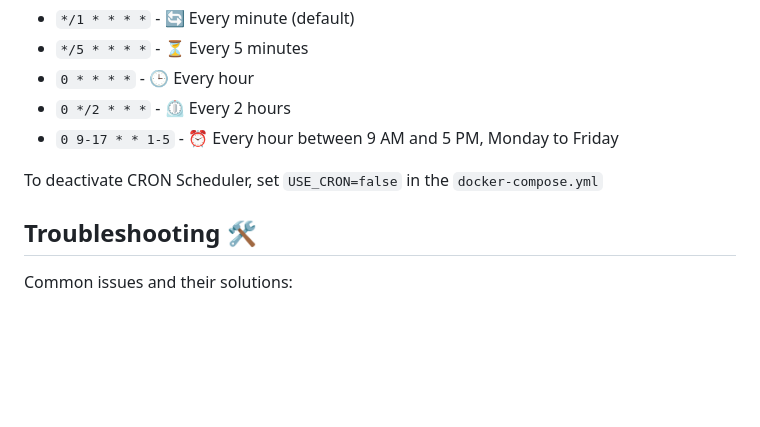
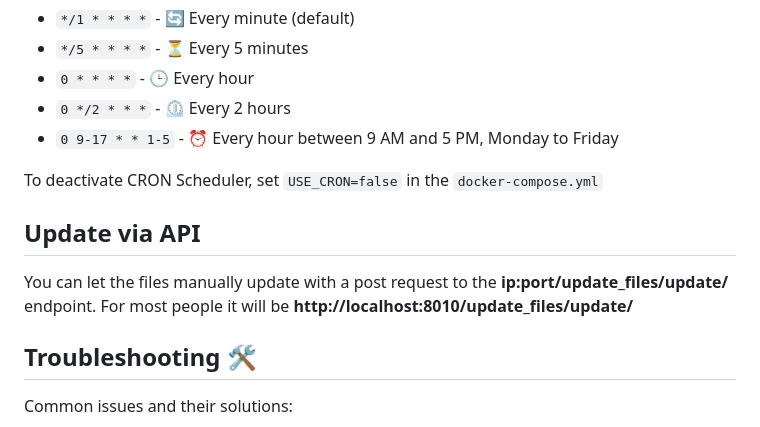
Before and after one commit to mahoneyr/AnythingLLM_File-Manager, a Markdown page: README.md, the part around the change. GitHub-like rendering; blank space fills up the shorter version.

Commit message:
Added api information to readme

```diff
--- a/README.md
+++ b/README.md
@@ -122,6 +122,12 @@ You can modify the `CHECK_FILES_CRON` environment variable to adjust the checkin
 
 To deactivate CRON Scheduler, set `USE_CRON=false` in the `docker-compose.yml`
 
+
+## Update via API
+
+You can let the files manually update with a post request to the **ip:port/update_files/update/** endpoint.
+For most people it will be **http://localhost:8010/update_files/update/**
+
 ## Troubleshooting 🛠️
 
 Common issues and their solutions:
```
